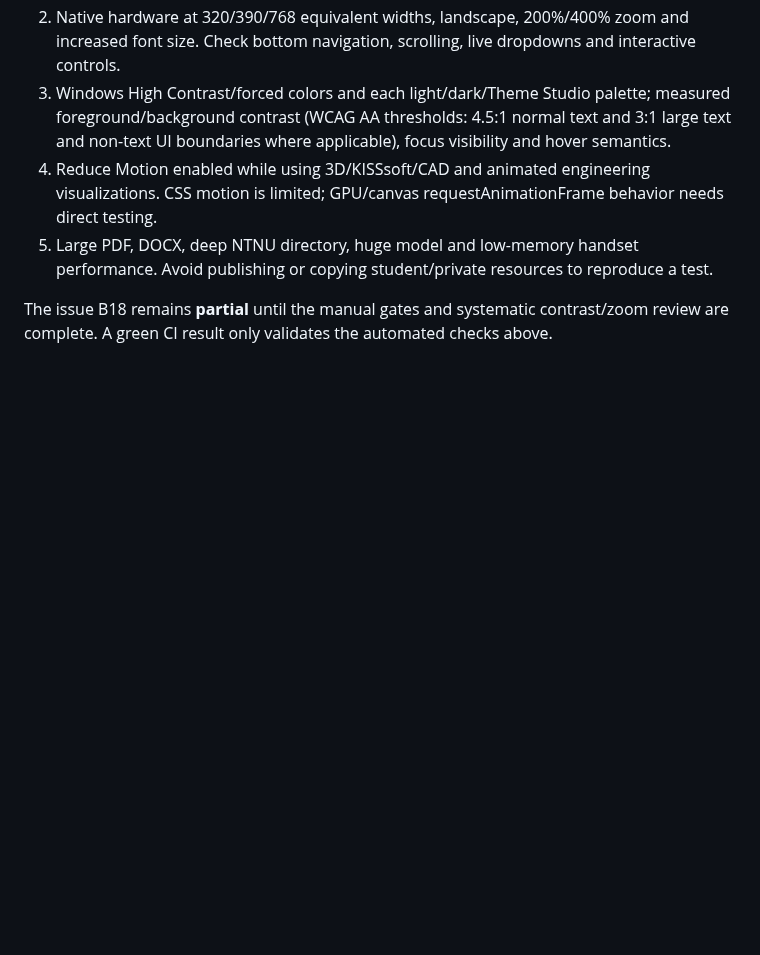
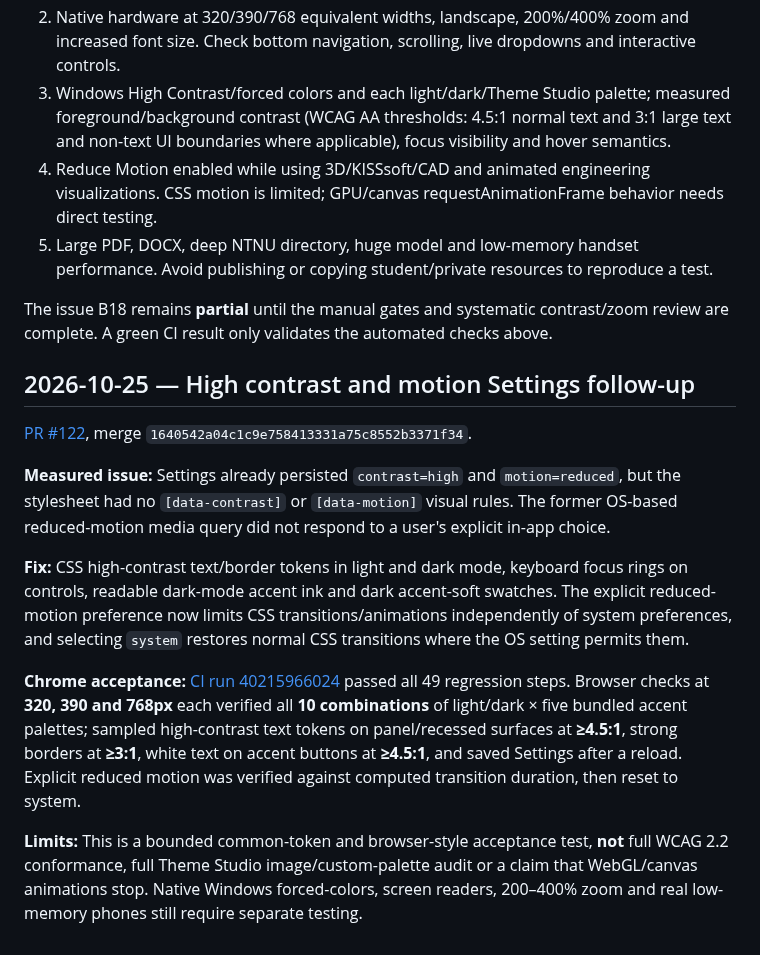
Before and after one commit to TorMT/FolkNettside-v2, a Markdown page: docs/ACCESSIBILITY_AUDIT_2026-10-25.md, the part around the change. Drawn GitHub-style; blank space fills up the shorter version.

Commit message:
docs(a11y): record measured B18 contrast/motion Settings regression and limits

```diff
--- a/docs/ACCESSIBILITY_AUDIT_2026-10-25.md
+++ b/docs/ACCESSIBILITY_AUDIT_2026-10-25.md
@@ -34,3 +34,16 @@ Manual acceptance should include:
 5. Large PDF, DOCX, deep NTNU directory, huge model and low-memory handset performance. Avoid publishing or copying student/private resources to reproduce a test.
 
 The issue B18 remains **partial** until the manual gates and systematic contrast/zoom review are complete. A green CI result only validates the automated checks above.
+
+
+## 2026-10-25 — High contrast and motion Settings follow-up
+
+[PR #122](https://github.com/TorMT/FolkNettside-v2/pull/122), merge `1640542a04c1c9e758413331a75c8552b3371f34`.
+
+**Measured issue:** Settings already persisted `contrast=high` and `motion=reduced`, but the stylesheet had no `[data-contrast]` or `[data-motion]` visual rules. The former OS-based reduced-motion media query did not respond to a user's explicit in-app choice.
+
+**Fix:** CSS high-contrast text/border tokens in light and dark mode, keyboard focus rings on controls, readable dark-mode accent ink and dark accent-soft swatches. The explicit reduced-motion preference now limits CSS transitions/animations independently of system preferences, and selecting `system` restores normal CSS transitions where the OS setting permits them.
+
+**Chrome acceptance:** [CI run 40215966024](https://github.com/TorMT/FolkNettside-v2/actions/runs/40215966024) passed all 49 regression steps. Browser checks at **320, 390 and 768px** each verified all **10 combinations** of light/dark × five bundled accent palettes; sampled high-contrast text tokens on panel/recessed surfaces at **≥4.5:1**, strong borders at **≥3:1**, white text on accent buttons at **≥4.5:1**, and saved Settings after a reload. Explicit reduced motion was verified against computed transition duration, then reset to system.
+
+**Limits:** This is a bounded common-token and browser-style acceptance test, **not** full WCAG 2.2 conformance, full Theme Studio image/custom-palette audit or a claim that WebGL/canvas animations stop. Native Windows forced-colors, screen readers, 200–400% zoom and real low-memory phones still require separate testing.
```
